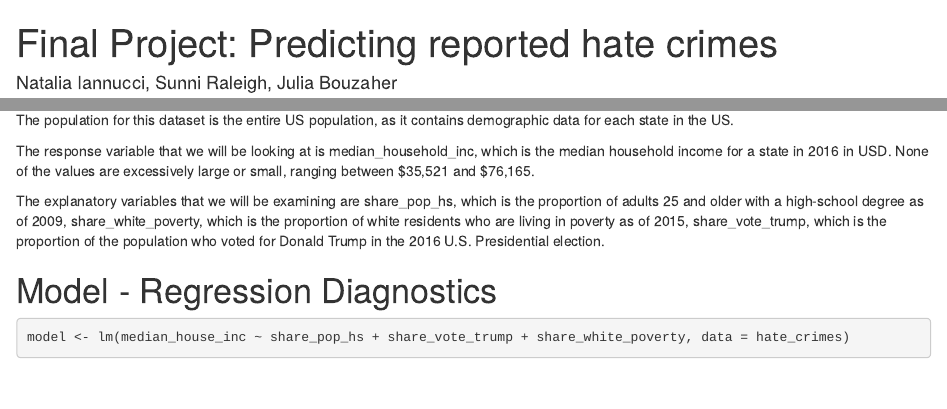
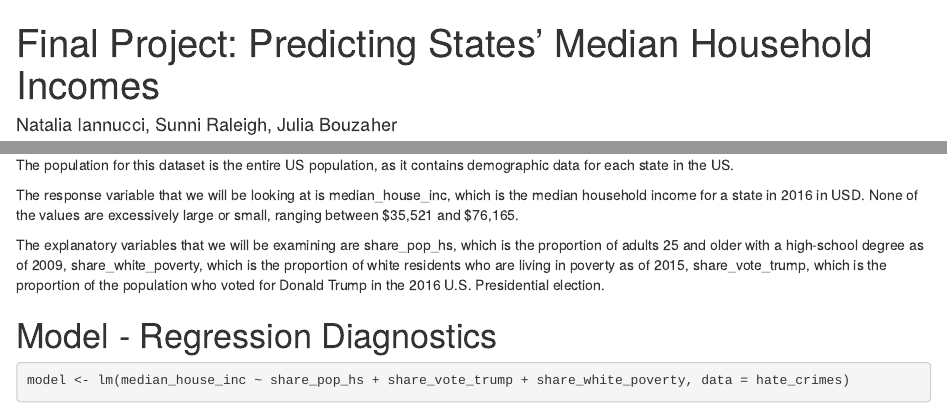
Before and after one commit to niannucci/291-final-project, an R Markdown document (report.Rmd): the page in a window 1100 px wide, from its top, and a second part further down, joined at a grey line. Rendered offline with R 4.5, knitr and Pandoc, with nearby package versions; some code elsewhere in the file could not run offline.

Commit message:
fixed typo

```diff
--- a/report.Rmd
+++ b/report.Rmd
@@ -1,5 +1,5 @@
 ---
-title: "Final Project: Predicting reported hate crimes"
+title: "Final Project: Predicting States' Median Household Incomes"
 author: Natalia Iannucci, Sunni Raleigh, Julia Bouzaher
 output: html_document
 ---
@@ -23,7 +23,7 @@ We are using the hate crimes dataset from the [FiveThirtyEight package](https://
 
 The population for this dataset is the entire US population, as it contains demographic data for each state in the US.
 
-The response variable that we will be looking at is median_household_inc, which is the median household income for a state in 2016 in USD. None of the values are excessively large or small, ranging between $35,521 and \$76,165.
+The response variable that we will be looking at is median_house_inc, which is the median household income for a state in 2016 in USD. None of the values are excessively large or small, ranging between $35,521 and \$76,165.
 
 The explanatory variables that we will be examining are share_pop_hs, which is the proportion of adults 25 and older with a high-school degree as of 2009, share_white_poverty, which is the proportion of white residents who are living in poverty as of 2015, share_vote_trump, which is the proportion of the population who voted for Donald Trump in the 2016 U.S. Presidential election.
 
```
